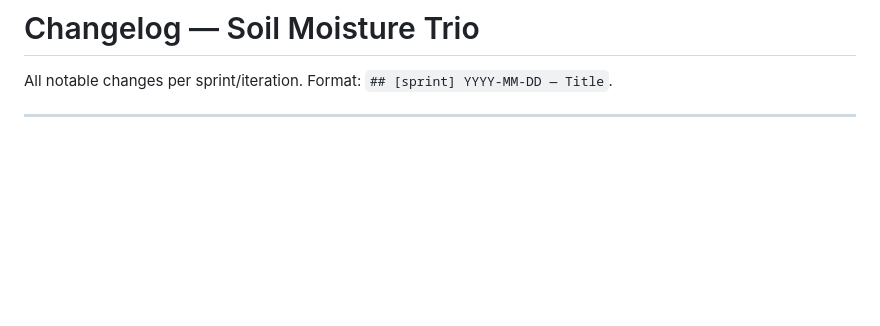
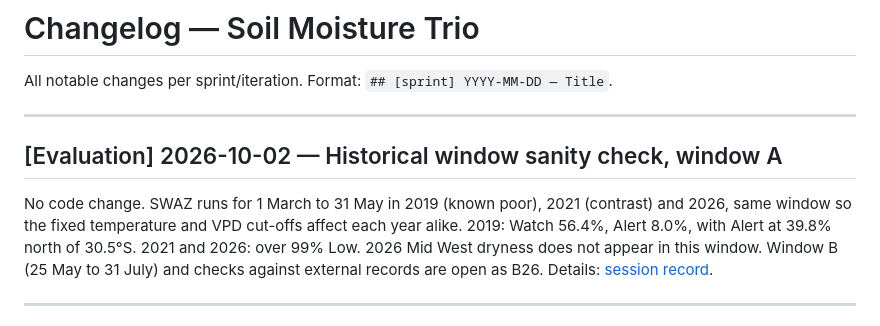
Before and after one commit to bozaah/soil_moisture_trio, a Markdown page: CHANGELOG.md, the part around the change. GitHub-like rendering; blank space fills up the shorter version.

Commit message:
docs: record window A historical sanity check (2019/2021/2026), add B26

```diff
--- a/CHANGELOG.md
+++ b/CHANGELOG.md
@@ -1,6 +1,12 @@
 # Changelog — Soil Moisture Trio
 
 All notable changes per sprint/iteration. Format: `## [sprint] YYYY-MM-DD — Title`.
+
+---
+
+## [Evaluation] 2026-10-02 — Historical window sanity check, window A
+
+No code change. SWAZ runs for 1 March to 31 May in 2019 (known poor), 2021 (contrast) and 2026, same window so the fixed temperature and VPD cut-offs affect each year alike. 2019: Watch 56.4%, Alert 8.0%, with Alert at 39.8% north of 30.5°S. 2021 and 2026: over 99% Low. 2026 Mid West dryness does not appear in this window. Window B (25 May to 31 July) and checks against external records are open as B26. Details: [session record](sessions/2026-10-02-historical-window-sanity-check.md).
 
 ---
 
```
Also changed, not shown: docs/backlog.md (+1 -0 lines), sessions/2026-10-02-historical-window-sanity-check.md (added, +52 -0 lines).
